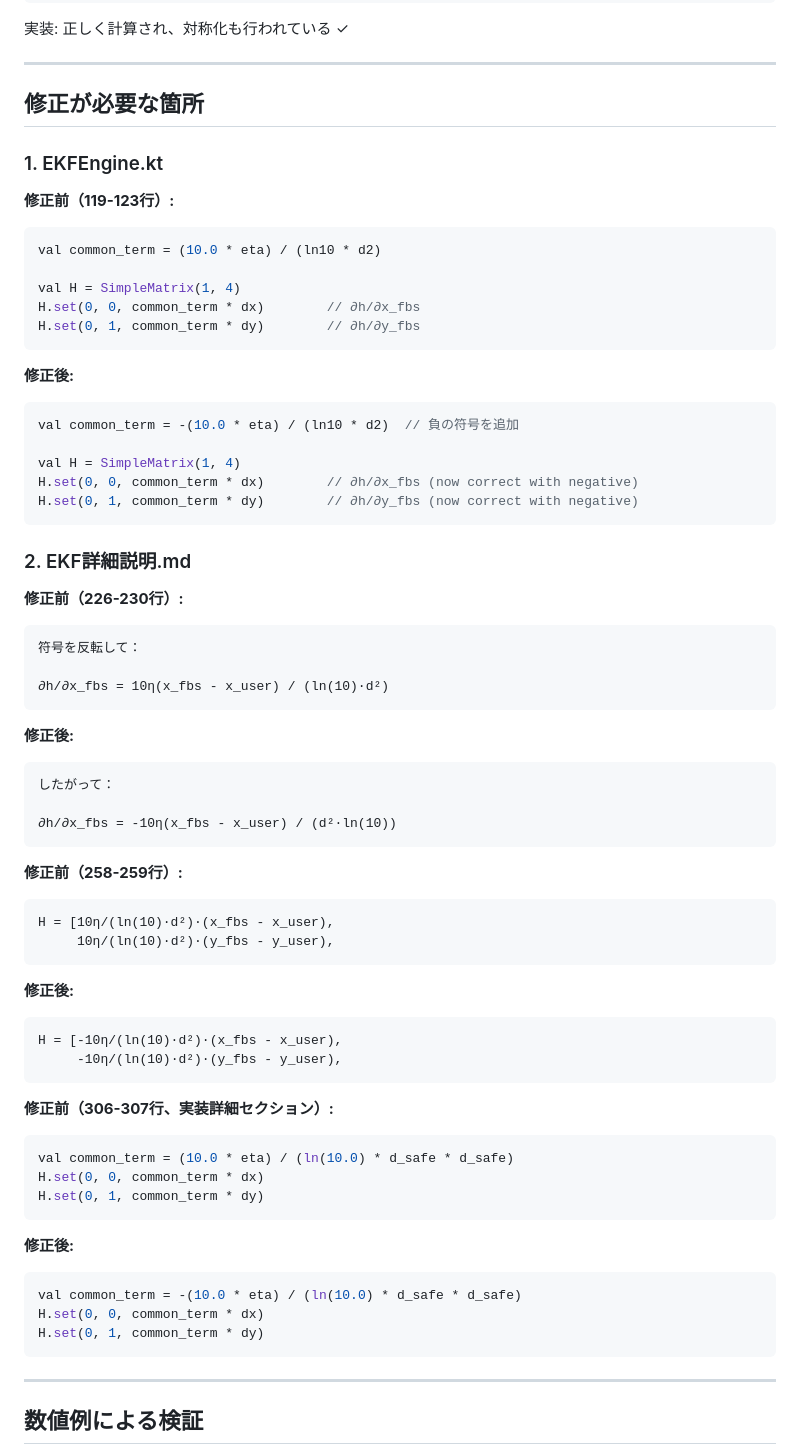
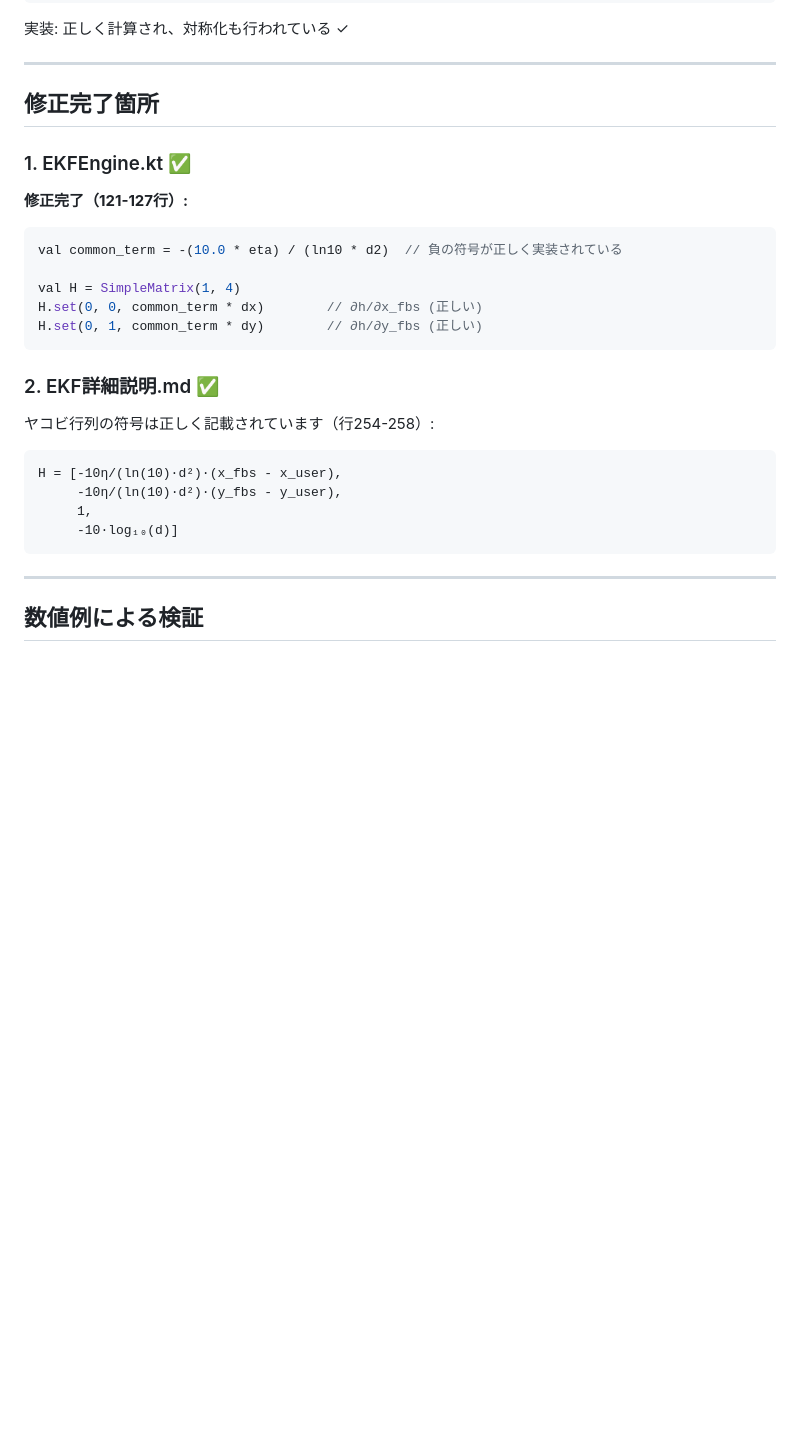
Before and after one commit to shinnosuke1023/cell-finder, a Markdown page: EKF数学的検証結果.md, the part around one of its changes. Rendered like a GitHub page; blank space fills up the shorter version.

Commit message:
Update EKF documentation to reflect resolved issues
Co-authored-by: shinnosuke1023 <78944240+shinnosuke1023@users.noreply.github.com>

````diff
--- a/EKF数学的検証結果.md
+++ b/EKF数学的検証結果.md
@@ -185,68 +177,27 @@ P_{k|k} = (I - K H) P_{k|k-1}
 
 ---
 
-## 修正が必要な箇所
+## 修正完了箇所
 
-### 1. EKFEngine.kt
+### 1. EKFEngine.kt ✅
 
-**修正前（119-123行）:**
+**修正完了（121-127行）:**
 ```kotlin
-val common_term = (10.0 * eta) / (ln10 * d2)
+val common_term = -(10.0 * eta) / (ln10 * d2)  // 負の符号が正しく実装されている
 
 val H = SimpleMatrix(1, 4)
-H.set(0, 0, common_term * dx)        // ∂h/∂x_fbs
-H.set(0, 1, common_term * dy)        // ∂h/∂y_fbs
+H.set(0, 0, common_term * dx)        // ∂h/∂x_fbs (正しい)
+H.set(0, 1, common_term * dy)        // ∂h/∂y_fbs (正しい)
 ```
 
-**修正後:**
-```kotlin
-val common_term = -(10.0 * eta) / (ln10 * d2)  // 負の符号を追加
+### 2. EKF詳細説明.md ✅
 
-val H = SimpleMatrix(1, 4)
-H.set(0, 0, common_term * dx)        // ∂h/∂x_fbs (now correct with negative)
-H.set(0, 1, common_term * dy)        // ∂h/∂y_fbs (now correct with negative)
-```
-
-### 2. EKF詳細説明.md
-
-**修正前（226-230行）:**
-```
-符号を反転して：
-
-∂h/∂x_fbs = 10η(x_fbs - x_user) / (ln(10)·d²)
-```
-
-**修正後:**
-```
-したがって：
-
-∂h/∂x_fbs = -10η(x_fbs - x_user) / (d²·ln(10))
-```
-
-**修正前（258-259行）:**
-```
-H = [10η/(ln(10)·d²)·(x_fbs - x_user),
-     10η/(ln(10)·d²)·(y_fbs - y_user),
-```
-
-**修正後:**
+ヤコビ行列の符号は正しく記載されています（行254-258）:
 ```
 H = [-10η/(ln(10)·d²)·(x_fbs - x_user),
      -10η/(ln(10)·d²)·(y_fbs - y_user),
-```
-
-**修正前（306-307行、実装詳細セクション）:**
-```kotlin
-val common_term = (10.0 * eta) / (ln(10.0) * d_safe * d_safe)
-H.set(0, 0, common_term * dx)
-H.set(0, 1, common_term * dy)
-```
-
-**修正後:**
-```kotlin
-val common_term = -(10.0 * eta) / (ln(10.0) * d_safe * d_safe)
-H.set(0, 0, common_term * dx)
-H.set(0, 1, common_term * dy)
+     1,
+     -10·log₁₀(d)]
 ```
 
 ---
````
Also changed, not shown: other parts of EKF数学的検証結果.md (+31 -45 lines), EKF_TRACKING_README.md (+4 -2 lines).
